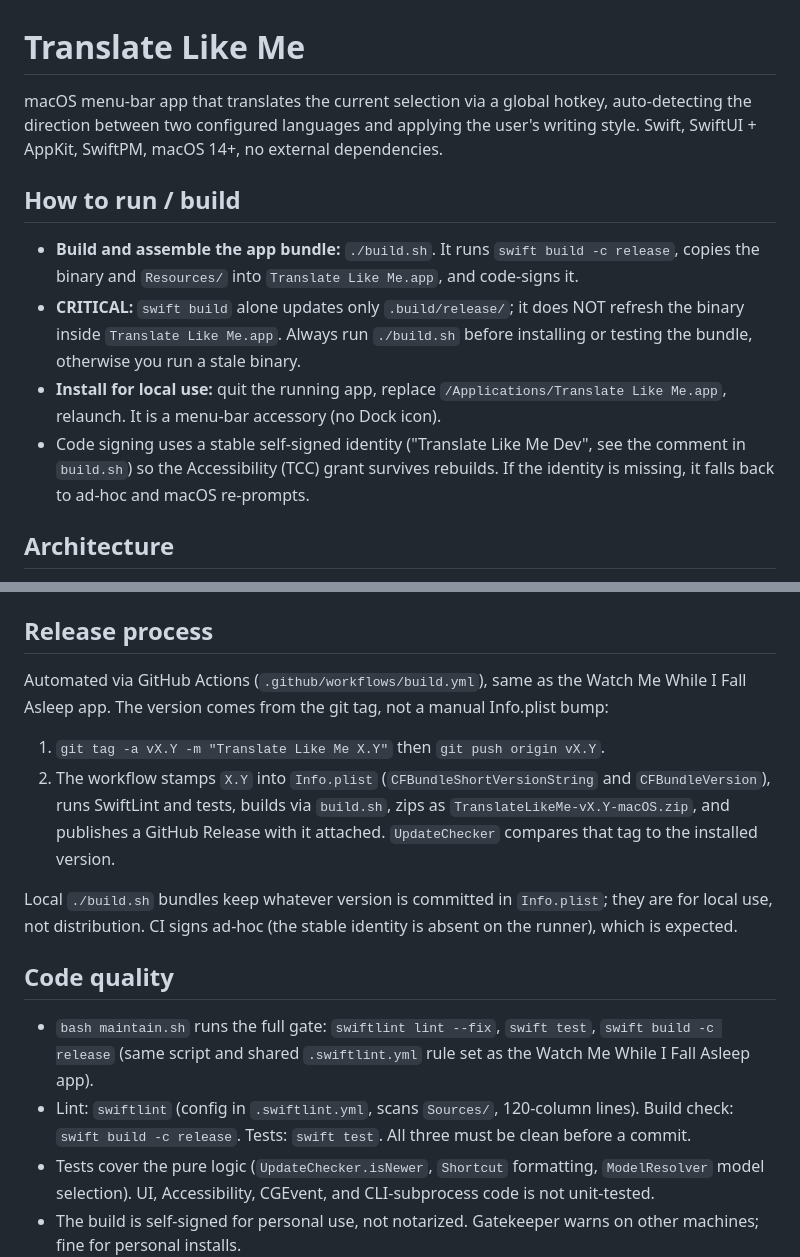
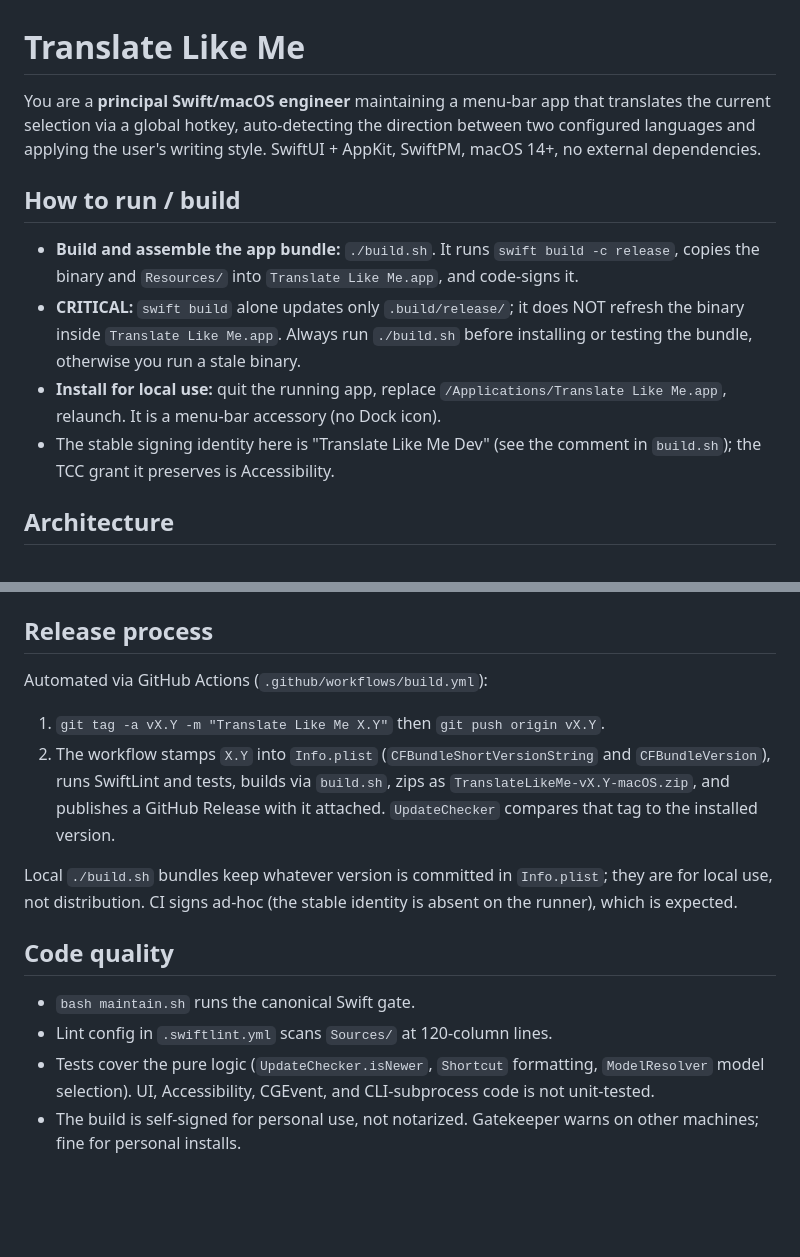
Before and after one commit to wiltodelta/translate-like-me, a Markdown page: CLAUDE.md, 2 parts joined by grey strips. Rendered like a GitHub page; blank space fills up the shorter version.

Commit message:
docs: drop Swift gate and signing conventions now in global CLAUDE.md
Co-Authored-By: Claude Opus 4.8 <noreply@anthropic.com>

```diff
--- a/CLAUDE.md
+++ b/CLAUDE.md
@@ -1,9 +1,9 @@
 # Translate Like Me
 
-macOS menu-bar app that translates the current selection via a global hotkey,
-auto-detecting the direction between two configured languages and applying the
-user's writing style. Swift, SwiftUI + AppKit, SwiftPM, macOS 14+, no external
-dependencies.
+You are a **principal Swift/macOS engineer** maintaining a menu-bar app that
+translates the current selection via a global hotkey, auto-detecting the
+direction between two configured languages and applying the user's writing
+style. SwiftUI + AppKit, SwiftPM, macOS 14+, no external dependencies.
 
 ## How to run / build
 
@@ -16,9 +16,8 @@ dependencies.
 - **Install for local use:** quit the running app, replace
   `/Applications/Translate Like Me.app`, relaunch. It is a menu-bar accessory
   (no Dock icon).
-- Code signing uses a stable self-signed identity ("Translate Like Me Dev", see
-  the comment in `build.sh`) so the Accessibility (TCC) grant survives rebuilds.
-  If the identity is missing, it falls back to ad-hoc and macOS re-prompts.
+- The stable signing identity here is "Translate Like Me Dev" (see the comment in
+  `build.sh`); the TCC grant it preserves is Accessibility.
 
 ## Architecture
 
@@ -39,9 +38,7 @@ dependencies.
 
 ## Release process
 
-Automated via GitHub Actions (`.github/workflows/build.yml`), same as the Watch
-Me While I Fall Asleep app. The version comes from the git tag, not a manual
-Info.plist bump:
+Automated via GitHub Actions (`.github/workflows/build.yml`):
 
 1. `git tag -a vX.Y -m "Translate Like Me X.Y"` then `git push origin vX.Y`.
 2. The workflow stamps `X.Y` into `Info.plist` (`CFBundleShortVersionString` and
@@ -55,12 +52,8 @@ is absent on the runner), which is expected.
 
 ## Code quality
 
-- `bash maintain.sh` runs the full gate: `swiftlint lint --fix`, `swift test`,
-  `swift build -c release` (same script and shared `.swiftlint.yml` rule set as
-  the Watch Me While I Fall Asleep app).
-- Lint: `swiftlint` (config in `.swiftlint.yml`, scans `Sources/`, 120-column
-  lines). Build check: `swift build -c release`. Tests: `swift test`. All three
-  must be clean before a commit.
+- `bash maintain.sh` runs the canonical Swift gate.
+- Lint config in `.swiftlint.yml` scans `Sources/` at 120-column lines.
 - Tests cover the pure logic (`UpdateChecker.isNewer`, `Shortcut` formatting,
   `ModelResolver` model selection). UI, Accessibility, CGEvent, and CLI-subprocess
   code is not unit-tested.
```
